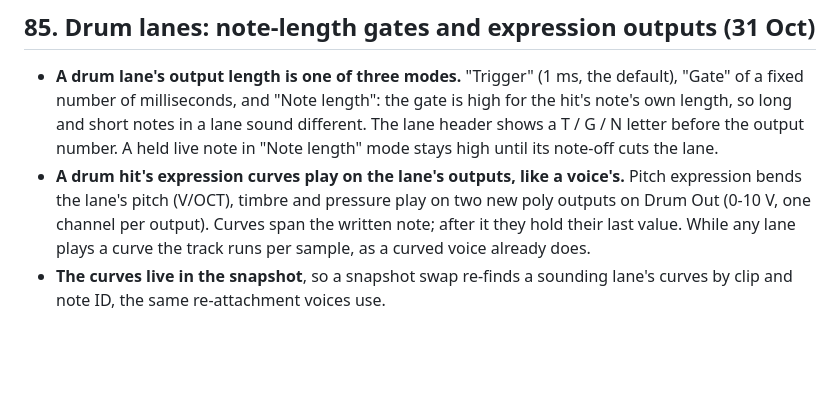
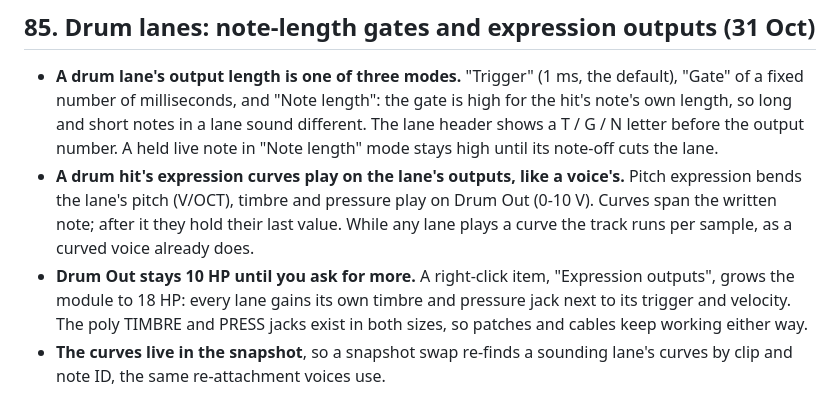
Before and after one commit to elisvathi/tessera, a Markdown page: docs/DECISIONS.md, the part around the change. Rendered like a GitHub page; blank space fills up the shorter version.

```diff
--- a/docs/DECISIONS.md
+++ b/docs/DECISIONS.md
@@ -1295,9 +1295,11 @@ Impact: `Engine::advanceAutomation` checks `tp.audible`; the manual's mute and a
   lane sound different. The lane header shows a T / G / N letter before the output number. A held live note in
   "Note length" mode stays high until its note-off cuts the lane.
 - **A drum hit's expression curves play on the lane's outputs, like a voice's.** Pitch expression bends the lane's
-  pitch (V/OCT), timbre and pressure play on two new poly outputs on Drum Out (0-10 V, one channel per output).
-  Curves span the written note; after it they hold their last value. While any lane plays a curve the track runs
-  per sample, as a curved voice already does.
+  pitch (V/OCT), timbre and pressure play on Drum Out (0-10 V). Curves span the written note; after it they hold
+  their last value. While any lane plays a curve the track runs per sample, as a curved voice already does.
+- **Drum Out stays 10 HP until you ask for more.** A right-click item, "Expression outputs", grows the module to
+  18 HP: every lane gains its own timbre and pressure jack next to its trigger and velocity. The poly TIMBRE and
+  PRESS jacks exist in both sizes, so patches and cables keep working either way.
 - **The curves live in the snapshot**, so a snapshot swap re-finds a sounding lane's curves by clip and note ID,
   the same re-attachment voices use.
 
```
Also changed, not shown: docs/QA.md (+2 -0 lines), docs/manual/02-modules.md (+3 -1 lines), docs/manual/images/drum-out.png, 4 other files.
